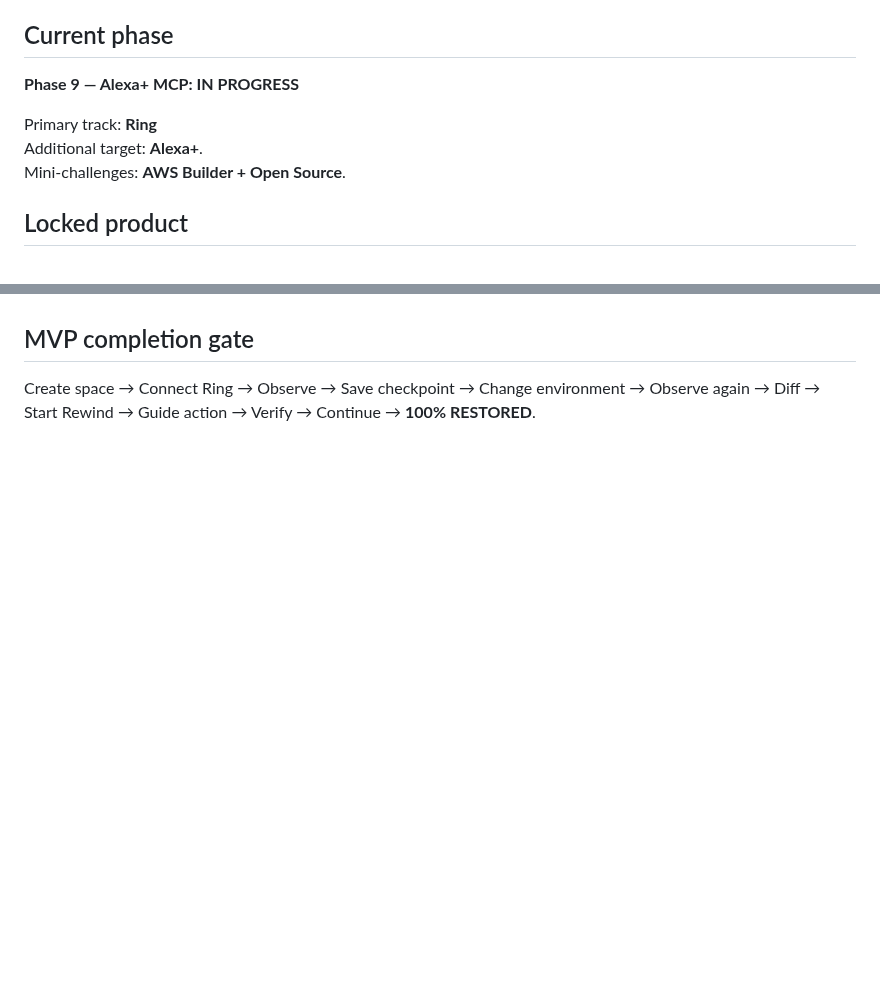
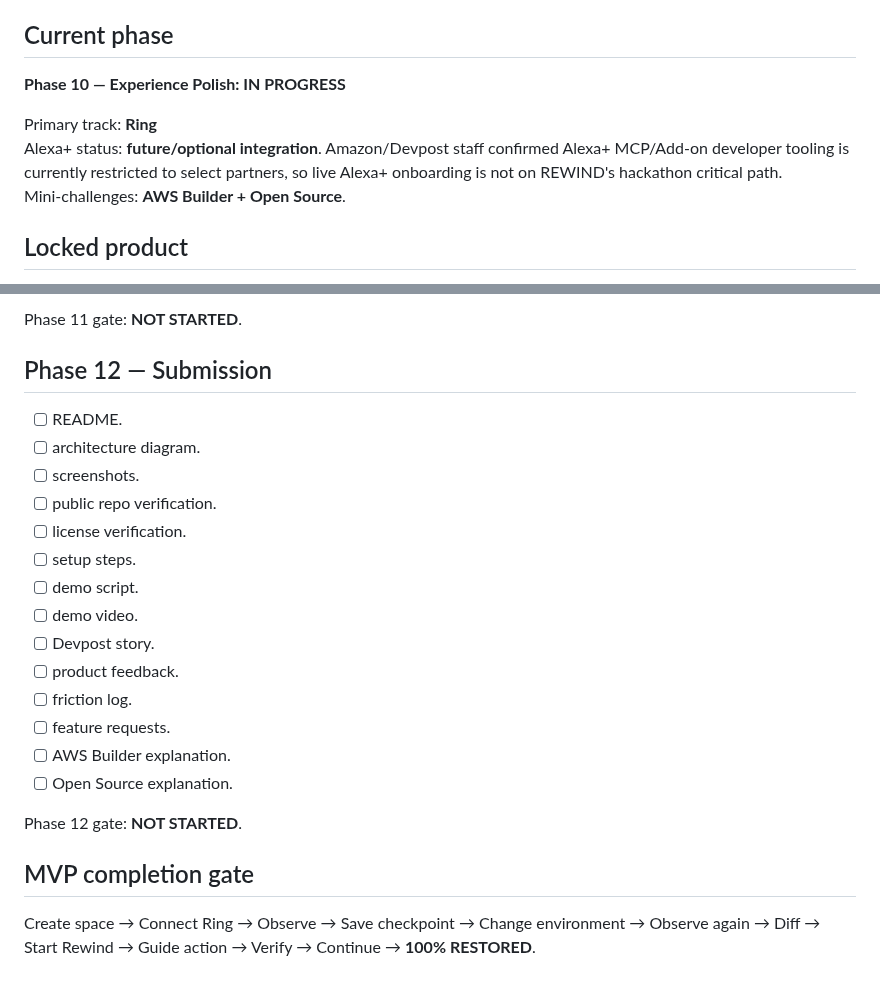
Before and after one commit to realxpen/rewind, a Markdown page: PROJECT_STATE.md, 2 parts joined by grey strips. Drawn GitHub-style; blank space fills up the shorter version.

```diff
--- a/PROJECT_STATE.md
+++ b/PROJECT_STATE.md
@@ -4,10 +4,10 @@ _Last updated: 2026-09-14_
 
 ## Current phase
 
-**Phase 9 — Alexa+ MCP: IN PROGRESS**
+**Phase 10 — Experience Polish: IN PROGRESS**
 
 Primary track: **Ring**
-Additional target: **Alexa+**.
+Alexa+ status: **future/optional integration**. Amazon/Devpost staff confirmed Alexa+ MCP/Add-on developer tooling is currently restricted to select partners, so live Alexa+ onboarding is not on REWIND's hackathon critical path.
 Mini-challenges: **AWS Builder + Open Source**.
 
 ## Locked product
@@ -392,3 +447,23 @@ Phase 9 gate: **OPEN** until the required MCP operations work through the Alexa+
+Phase 11 gate: **NOT STARTED**.
+
+## Phase 12 — Submission
+
+- [ ] README.
+- [ ] architecture diagram.
+- [ ] screenshots.
+- [ ] public repo verification.
+- [ ] license verification.
+- [ ] setup steps.
+- [ ] demo script.
+- [ ] demo video.
+- [ ] Devpost story.
+- [ ] product feedback.
+- [ ] friction log.
+- [ ] feature requests.
+- [ ] AWS Builder explanation.
+- [ ] Open Source explanation.
+
+Phase 12 gate: **NOT STARTED**.
 
 ## MVP completion gate
 
```
Also changed, not shown: other parts of PROJECT_STATE.md (+64 -9 lines).
